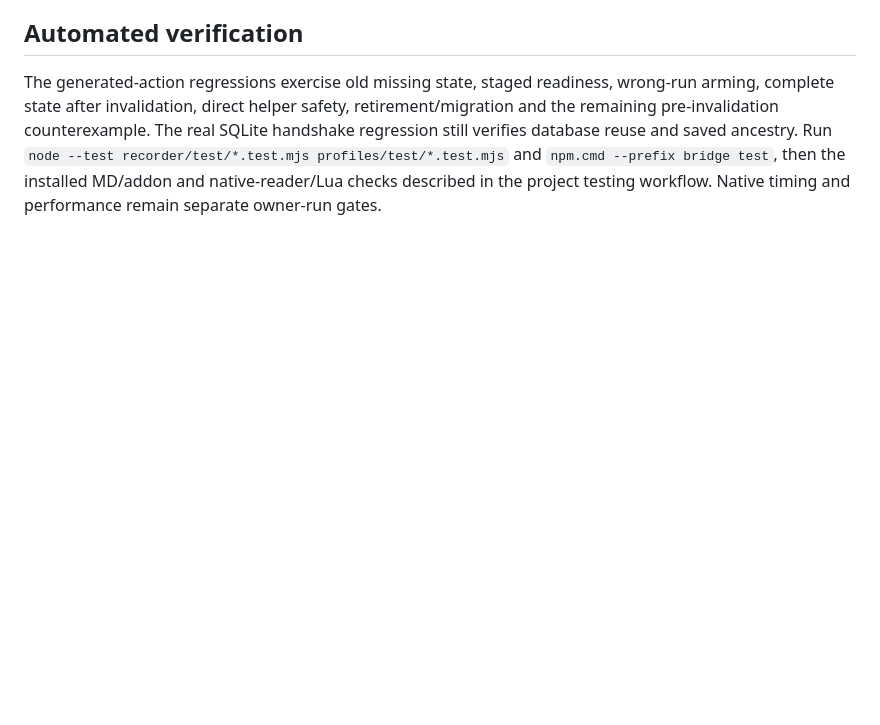
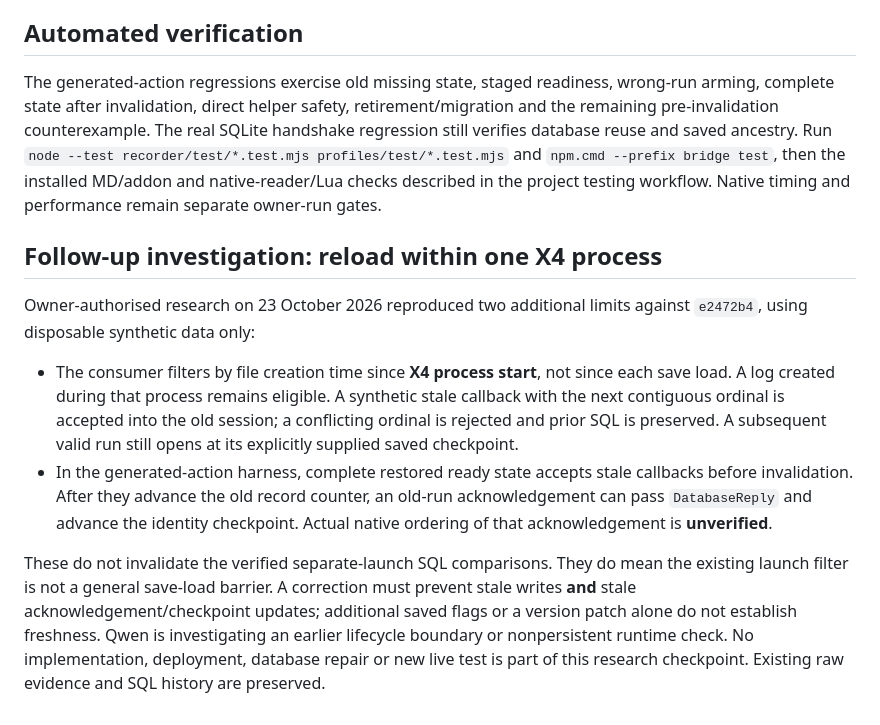
Before and after one commit to yeahmyusernameis32characterslong/X4LifeSigns, a Markdown page: docs/RECORDER_STARTUP.md, the part around the change. GitHub-like rendering; blank space fills up the shorter version.

Commit message:
Document same-process reload and stale checkpoint research limits

```diff
--- a/docs/RECORDER_STARTUP.md
+++ b/docs/RECORDER_STARTUP.md
@@ -93,3 +93,26 @@ Run `node --test recorder/test/*.test.mjs profiles/test/*.test.mjs` and
 `npm.cmd --prefix bridge test`, then the installed MD/addon and native-reader/Lua
 checks described in the project testing workflow. Native timing and performance
 remain separate owner-run gates.
+
+## Follow-up investigation: reload within one X4 process
+
+Owner-authorised research on 23 October 2026 reproduced two additional limits
+against `e2472b4`, using disposable synthetic data only:
+
+- The consumer filters by file creation time since **X4 process start**, not
+  since each save load. A log created during that process remains eligible.
+  A synthetic stale callback with the next contiguous ordinal is accepted into
+  the old session; a conflicting ordinal is rejected and prior SQL is preserved.
+  A subsequent valid run still opens at its explicitly supplied saved checkpoint.
+- In the generated-action harness, complete restored ready state accepts stale
+  callbacks before invalidation. After they advance the old record counter, an
+  old-run acknowledgement can pass `DatabaseReply` and advance the identity
+  checkpoint. Actual native ordering of that acknowledgement is **unverified**.
+
+These do not invalidate the verified separate-launch SQL comparisons. They do
+mean the existing launch filter is not a general save-load barrier. A correction
+must prevent stale writes **and** stale acknowledgement/checkpoint updates;
+additional saved flags or a version patch alone do not establish freshness.
+Qwen is investigating an earlier lifecycle boundary or nonpersistent runtime
+check. No implementation, deployment, database repair or new live test is part
+of this research checkpoint. Existing raw evidence and SQL history are preserved.
```
